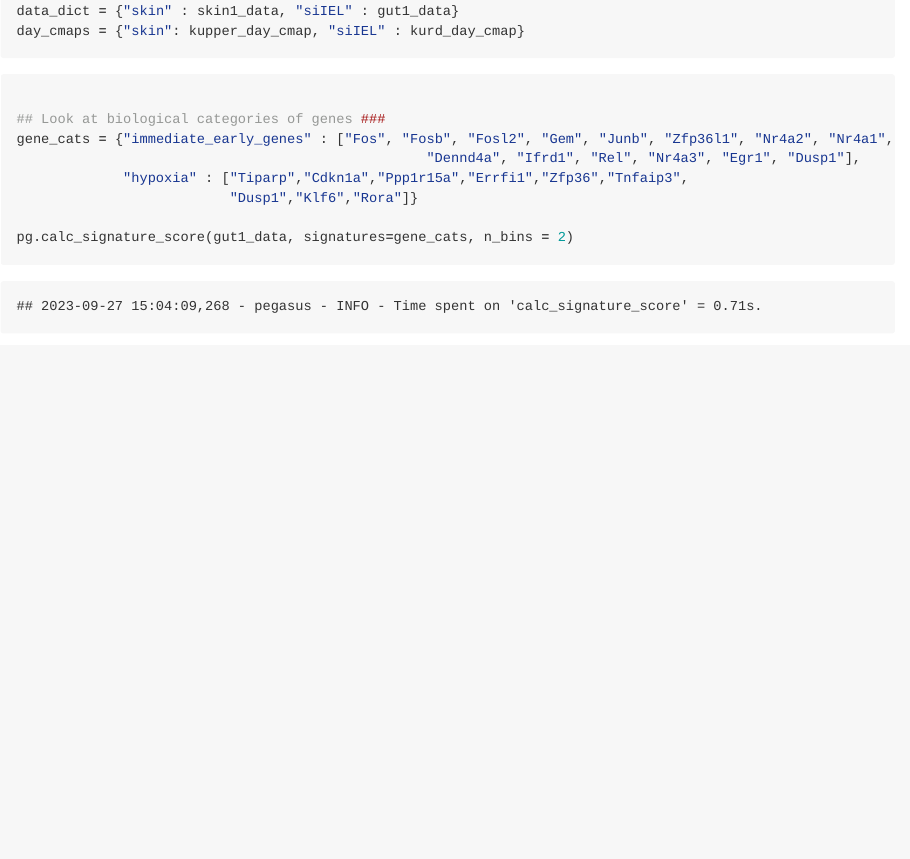
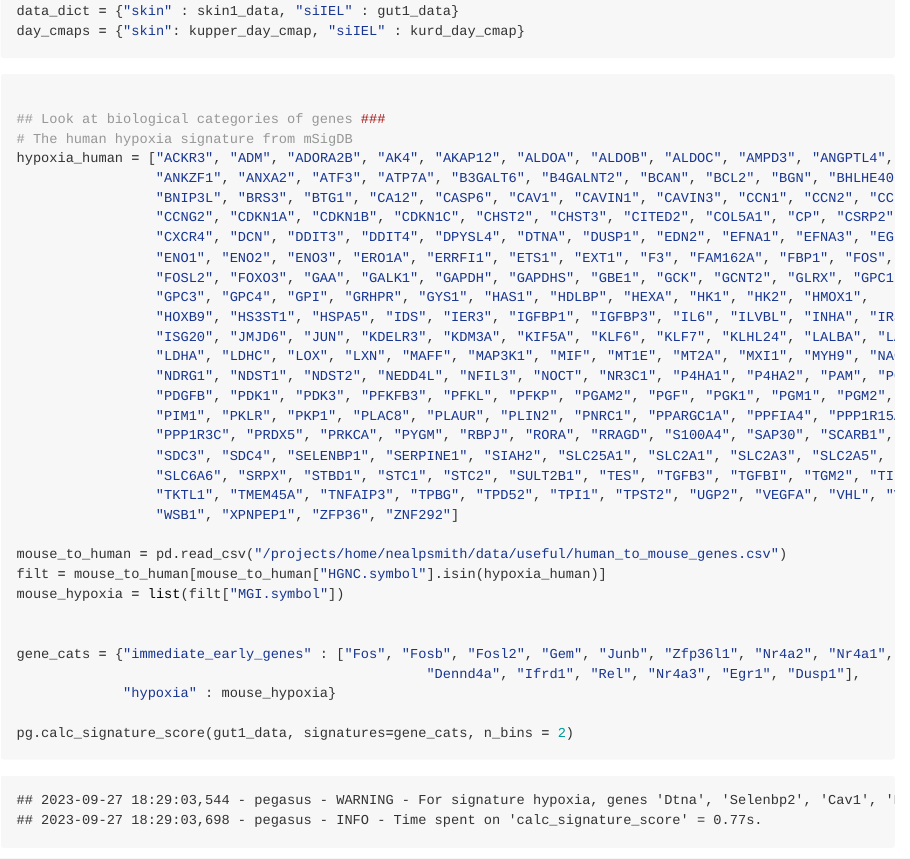
Before and after one commit to villani-lab/trm_development, an R Markdown document (figure_scripts/figure_4/figure_4.rmd): the page in a window 1100 px wide, from 5350 px down. The pictures show the output file figure_scripts/figure_4/figure_4.html that the author committed with the source, opened offline; long lines of code are wrapped.

Commit message:
minor update to figure 4

````diff
--- a/figure_scripts/figure_4/figure_4.rmd
+++ b/figure_scripts/figure_4/figure_4.rmd
@@ -234,10 +234,35 @@ day_cmaps = {"skin": kupper_day_cmap, "siIEL" : kurd_day_cmap}
 ```{python fig_4B}
 
 ## Look at biological categories of genes ###
+# The human hypoxia signature from mSigDB
+hypoxia_human = ["ACKR3", "ADM", "ADORA2B", "AK4", "AKAP12", "ALDOA", "ALDOB", "ALDOC", "AMPD3", "ANGPTL4",
+                 "ANKZF1", "ANXA2", "ATF3", "ATP7A", "B3GALT6", "B4GALNT2", "BCAN", "BCL2", "BGN", "BHLHE40",
+                 "BNIP3L", "BRS3", "BTG1", "CA12", "CASP6", "CAV1", "CAVIN1", "CAVIN3", "CCN1", "CCN2", "CCN5",
+                 "CCNG2", "CDKN1A", "CDKN1B", "CDKN1C", "CHST2", "CHST3", "CITED2", "COL5A1", "CP", "CSRP2",
+                 "CXCR4", "DCN", "DDIT3", "DDIT4", "DPYSL4", "DTNA", "DUSP1", "EDN2", "EFNA1", "EFNA3", "EGFR",
+                 "ENO1", "ENO2", "ENO3", "ERO1A", "ERRFI1", "ETS1", "EXT1", "F3", "FAM162A", "FBP1", "FOS",
+                 "FOSL2", "FOXO3", "GAA", "GALK1", "GAPDH", "GAPDHS", "GBE1", "GCK", "GCNT2", "GLRX", "GPC1",
+                 "GPC3", "GPC4", "GPI", "GRHPR", "GYS1", "HAS1", "HDLBP", "HEXA", "HK1", "HK2", "HMOX1",
+                 "HOXB9", "HS3ST1", "HSPA5", "IDS", "IER3", "IGFBP1", "IGFBP3", "IL6", "ILVBL", "INHA", "IRS2",
+                 "ISG20", "JMJD6", "JUN", "KDELR3", "KDM3A", "KIF5A", "KLF6", "KLF7", "KLHL24", "LALBA", "LARGE1",
+                 "LDHA", "LDHC", "LOX", "LXN", "MAFF", "MAP3K1", "MIF", "MT1E", "MT2A", "MXI1", "MYH9", "NAGK", "NCAN",
+                 "NDRG1", "NDST1", "NDST2", "NEDD4L", "NFIL3", "NOCT", "NR3C1", "P4HA1", "P4HA2", "PAM", "PCK1",
+                 "PDGFB", "PDK1", "PDK3", "PFKFB3", "PFKL", "PFKP", "PGAM2", "PGF", "PGK1", "PGM1", "PGM2", "PHKG1",
+                 "PIM1", "PKLR", "PKP1", "PLAC8", "PLAUR", "PLIN2", "PNRC1", "PPARGC1A", "PPFIA4", "PPP1R15A",
+                 "PPP1R3C", "PRDX5", "PRKCA", "PYGM", "RBPJ", "RORA", "RRAGD", "S100A4", "SAP30", "SCARB1", "SDC2",
+                 "SDC3", "SDC4", "SELENBP1", "SERPINE1", "SIAH2", "SLC25A1", "SLC2A1", "SLC2A3", "SLC2A5", "SLC37A4",
+                 "SLC6A6", "SRPX", "STBD1", "STC1", "STC2", "SULT2B1", "TES", "TGFB3", "TGFBI", "TGM2", "TIPARP",
+                 "TKTL1", "TMEM45A", "TNFAIP3", "TPBG", "TPD52", "TPI1", "TPST2", "UGP2", "VEGFA", "VHL", "VLDLR",
+                 "WSB1", "XPNPEP1", "ZFP36", "ZNF292"]
+
+mouse_to_human = pd.read_csv("/projects/home/nealpsmith/data/useful/human_to_mouse_genes.csv")
+filt = mouse_to_human[mouse_to_human["HGNC.symbol"].isin(hypoxia_human)]
+mouse_hypoxia = list(filt["MGI.symbol"])
+
+
 gene_cats = {"immediate_early_genes" : ["Fos", "Fosb", "Fosl2", "Gem", "Junb", "Zfp36l1", "Nr4a2", "Nr4a1",
                                                   "Dennd4a", "Ifrd1", "Rel", "Nr4a3", "Egr1", "Dusp1"],
-             "hypoxia" : ["Tiparp","Cdkn1a","Ppp1r15a","Errfi1","Zfp36","Tnfaip3",
-                          "Dusp1","Klf6","Rora"]}
+             "hypoxia" : mouse_hypoxia}
 
 pg.calc_signature_score(gut1_data, signatures=gene_cats, n_bins = 2)
 pg.calc_signature_score(skin1_data, signatures=gene_cats, n_bins = 2)
````
Also changed, not shown: figure_scripts/figure_4/figure_4.html, figure_scripts/figure_4/figure_4.md, figure_scripts/figure_4/figure_4_files/figure-gfm/fig_4B-1.png.
